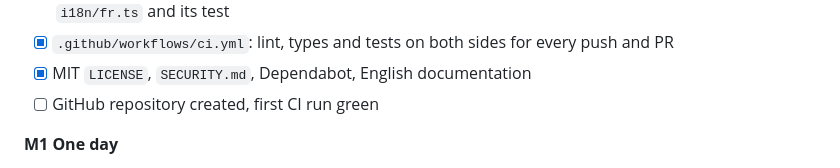
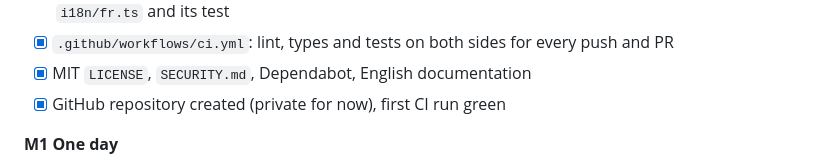
Before and after one commit to Resadan-dev/stib-viz, a Markdown page: SCOPE.md, the part around the change. GitHub-like rendering.

Commit message:
docs: mark milestone M0 complete
The repository exists, both CI jobs are green on the pinned workflow.

```diff
--- a/SCOPE.md
+++ b/SCOPE.md
@@ -178,7 +178,7 @@ A box is ticked when its tests are green.
       coverage, `i18n/fr.ts` and its test
 - [x] `.github/workflows/ci.yml`: lint, types and tests on both sides for every push and PR
 - [x] MIT `LICENSE`, `SECURITY.md`, Dependabot, English documentation
-- [ ] GitHub repository created, first CI run green
+- [x] GitHub repository created (private for now), first CI run green
 
 **M1 One day**
 
```
